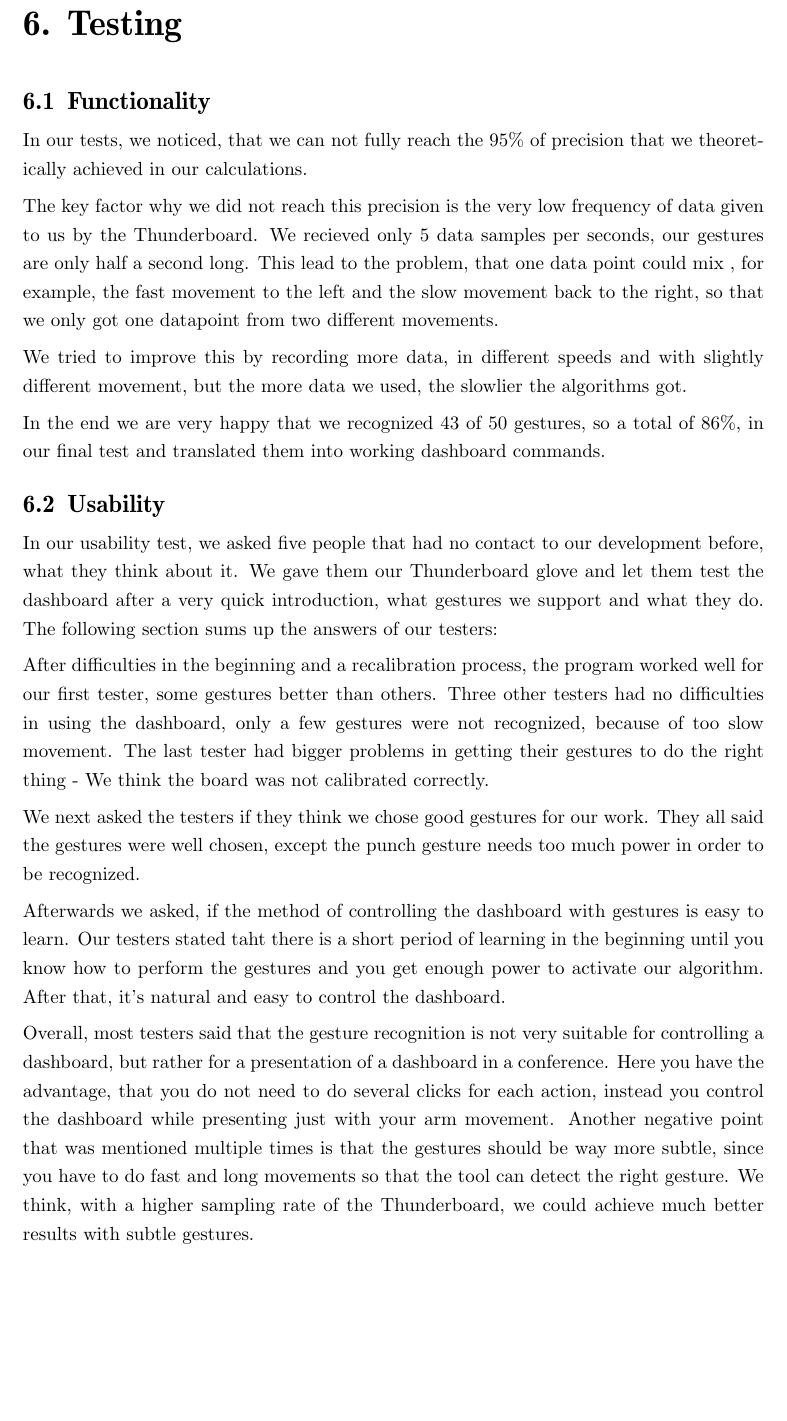
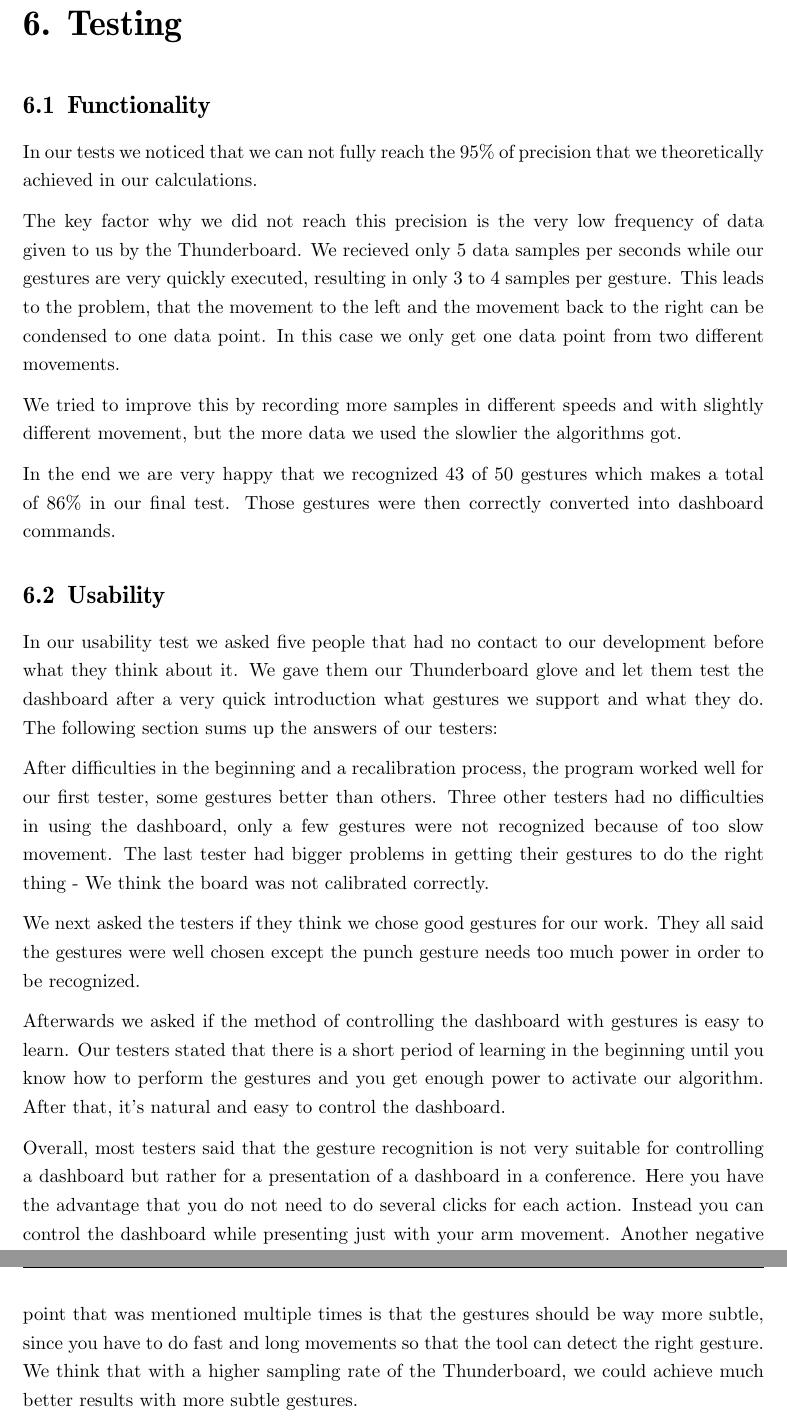
Before and after one commit to giorgiogross/gesture-interaction-wristband, a LaTeX thesis (paper/thesis.tex, which reads paper/text/content.tex): part of page 15 of 17 before the commit and two parts of pages 15 and 16 of 19 after it, the two joined at a grey line, cut so that both start at the same text, the shorter picture padded with empty space. Compiled offline with pdfLaTeX.

Commit message:
Several improvements in Tests section

```diff
--- a/paper/text/content.tex
+++ b/paper/text/content.tex
@@ -429,40 +429,43 @@ Nevertheless, our dashboard can be easily extended with further features by impl
 \label{ch:Results:sec:Functionality}
 %% ===========================
 
-In our tests, we noticed, that we can not fully reach the 95\% of precision that we theoretically achieved in our calculations.
+In our tests we noticed that we can not fully reach the 95\% of precision that we theoretically achieved in our calculations.
 
 The key factor why we did not reach this precision is the very low frequency of data given to us by the Thunderboard.
-We recieved only 5 data samples per seconds, our gestures are only half a second long.
-This lead to the problem, that one data point could mix , for example, the fast movement to the left and the slow movement back to the right, so that we only got one datapoint from two different movements.
+We recieved only 5 data samples per seconds while our gestures are very quickly executed, resulting in only 3 to 4 samples per gesture.
+This leads to the problem, that the movement to the left and the movement back to the right can be condensed to one data point.
+In this case we only get one data point from two different movements.
 
-We tried to improve this by recording more data, in different speeds and with slightly different movement, but the more data we used, the slowlier the algorithms got.
+We tried to improve this by recording more samples in different speeds and with slightly different movement, but the more data we used the slowlier the algorithms got.
 
-In the end we are very happy that we recognized 43 of 50 gestures, so a total of 86\%, in our final test and translated them into working dashboard commands.
+In the end we are very happy that we recognized 43 of 50 gestures which makes a total of 86\% in our final test.
+Those gestures were then correctly converted into dashboard commands.
 
 %% ===========================
 \section{Usability}
 \label{ch:Results:sec:Usability}
 %% ===========================
 
-In our usability test, we asked five people that had no contact to our development before, what they think about it.
-We gave them our Thunderboard glove and let them test the dashboard after a very quick introduction, what gestures we support and what they do.
+In our usability test we asked five people that had no contact to our development before what they think about it.
+We gave them our Thunderboard glove and let them test the dashboard after a very quick introduction what gestures we support and what they do.
 The following section sums up the answers of our testers:
 
 After difficulties in the beginning and a recalibration process, the program worked well for our first tester, some gestures better than others.
-Three other testers had no difficulties in using the dashboard, only a few gestures were not recognized, because of too slow movement.
+Three other testers had no difficulties in using the dashboard, only a few gestures were not recognized because of too slow movement.
 The last tester had bigger problems in getting their gestures to do the right thing - We think the board was not calibrated correctly.
 
 We next asked the testers if they think we chose good gestures for our work.
-They all said the gestures were well chosen, except the punch gesture needs too much power in order to be recognized.
+They all said the gestures were well chosen except the punch gesture needs too much power in order to be recognized.
 
-Afterwards we asked, if the method of controlling the dashboard with gestures is easy to learn.
-Our testers stated taht there is a short period of learning in the beginning until you know how to perform the gestures and you get enough power to activate our algorithm.
+Afterwards we asked if the method of controlling the dashboard with gestures is easy to learn.
+Our testers stated that there is a short period of learning in the beginning until you know how to perform the gestures and you get enough power to activate our algorithm.
 After that, it's natural and easy to control the dashboard.
 
-Overall, most testers said that the gesture recognition is not very suitable for controlling a dashboard, but rather for a presentation of a dashboard in a conference.
-Here you have the advantage, that you do not need to do several clicks for each action, instead you control the dashboard while presenting just with your arm movement.
+Overall, most testers said that the gesture recognition is not very suitable for controlling a dashboard but rather for a presentation of a dashboard in a conference.
+Here you have the advantage that you do not need to do several clicks for each action.
+Instead you can control the dashboard while presenting just with your arm movement.
 Another negative point that was mentioned multiple times is that the gestures should be way more subtle, since you have to do fast and long movements so that the tool can detect the right gesture.
-We think, with a higher sampling rate of the Thunderboard, we could achieve much better results with subtle gestures.
+We think that with a higher sampling rate of the Thunderboard, we could achieve much better results with more subtle gestures.
 
 %% ===========================
 \chapter{Results}
```
